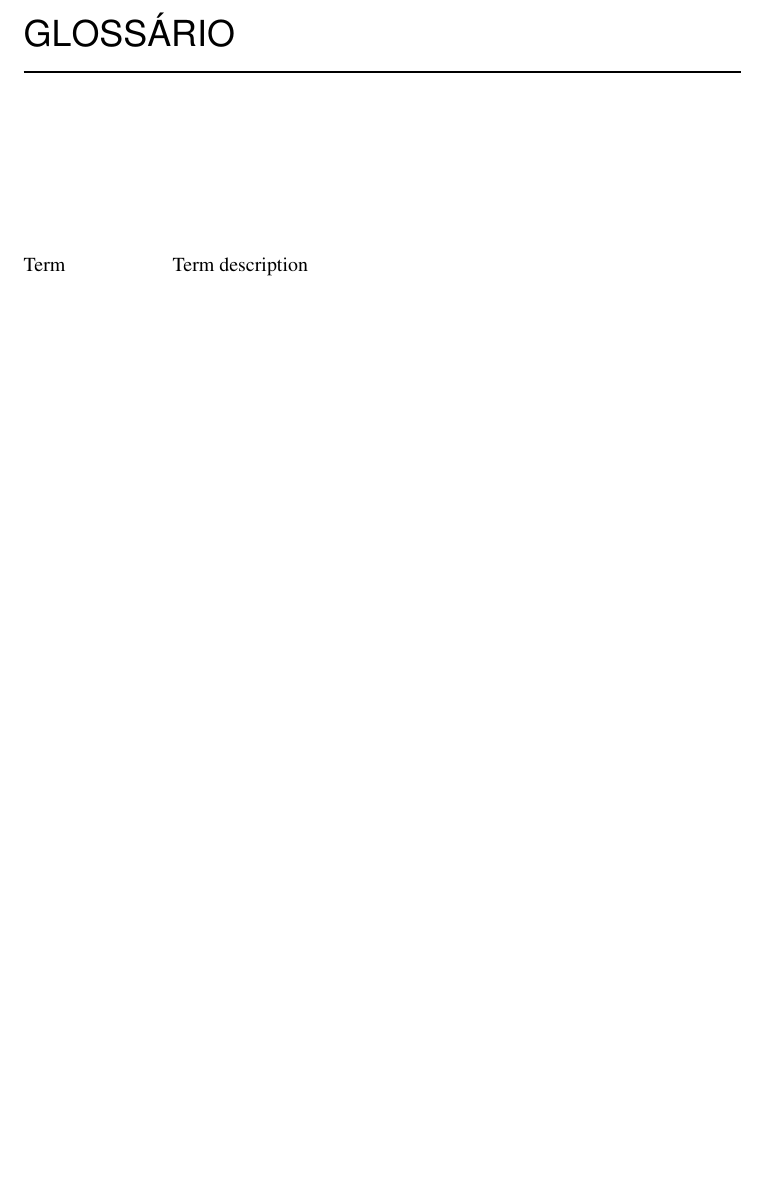
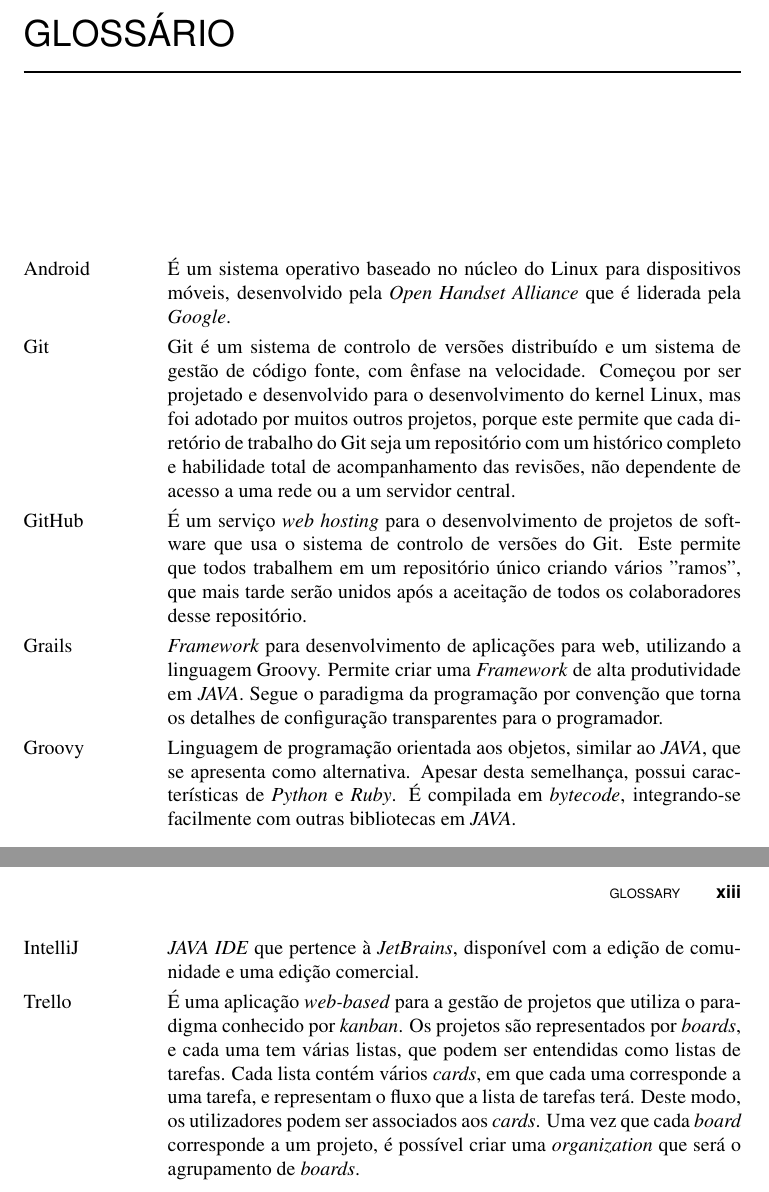
Before and after one commit to 62Gerente/BillMate, a LaTeX document (report/W-BKSAMP.TEX, which reads report/sections/glossario.tex): part of page 12 of 30 before the commit and two parts of pages 12 and 13 of 31 after it, the two joined at a grey line, cut so that both start at the same text, the shorter picture padded with empty space. Compiled offline with pdfLaTeX.

Commit message:
glossario

```diff
--- a/report/sections/glossario.tex
+++ b/report/sections/glossario.tex
@@ -1,5 +1,17 @@
 \begin{glossary}
 
-\term{Term} Term description
+\term{Android}É um sistema operativo baseado no núcleo do Linux para dispositivos móveis, desenvolvido pela \textit{Open Handset Alliance} que é liderada pela \textit{Google}.
+
+\term{Git}Git é um sistema de controlo de versões distribuído e um sistema de gestão de código fonte, com ênfase na velocidade. Começou por ser projetado e desenvolvido para o desenvolvimento do kernel Linux, mas foi adotado por muitos outros projetos, porque este permite que cada diretório de trabalho do Git seja um repositório com um histórico completo e habilidade total de acompanhamento das revisões, não dependente de acesso a uma rede ou a um servidor central.
+
+\term{GitHub}É um serviço \textit{web hosting} para o desenvolvimento de projetos de software que usa o sistema de controlo de versões do Git. Este permite que todos trabalhem em um repositório único criando vários "ramos", que mais tarde serão unidos após a aceitação de todos os colaboradores desse repositório.
+
+\term{Grails}\textit{Framework} para desenvolvimento de aplicações para web, utilizando a linguagem Groovy. Permite criar uma \textit{Framework} de alta produtividade em \textit{JAVA}. Segue o paradigma da programação por convenção que torna os detalhes de configuração transparentes para o programador.
+
+\term{Groovy}Linguagem de programação orientada aos objetos, similar ao \textit{JAVA}, que se apresenta como alternativa. Apesar desta semelhança, possui características de \textit{Python} e \textit{Ruby}. É compilada em \textit{bytecode}, integrando-se facilmente com outras bibliotecas em \textit{JAVA}.
+
+\term{IntelliJ}\textit{JAVA IDE} que pertence à \textit{JetBrains}, disponível com a edição de comunidade e uma edição comercial.
+
+\term{Trello}É uma aplicação \textit{web-based} para a gestão de projetos que utiliza o paradigma conhecido por \textit{kanban}. Os projetos são representados por \textit{boards}, e cada uma tem várias listas, que podem ser entendidas como listas de tarefas. Cada lista contém vários \textit{cards}, em que cada uma corresponde a uma tarefa, e representam o fluxo que a lista de tarefas terá. Deste modo, os utilizadores podem ser associados aos \textit{cards}. Uma vez que cada \textit{board} corresponde a um projeto, é possível criar uma \textit{organization} que será o agrupamento de \textit{boards}.
 
 \end{glossary}
```
Also changed, not shown: report/sections/acronimos.tex (+1 -0 lines), report/W-BKSAMP.pdf, 1 other file.
